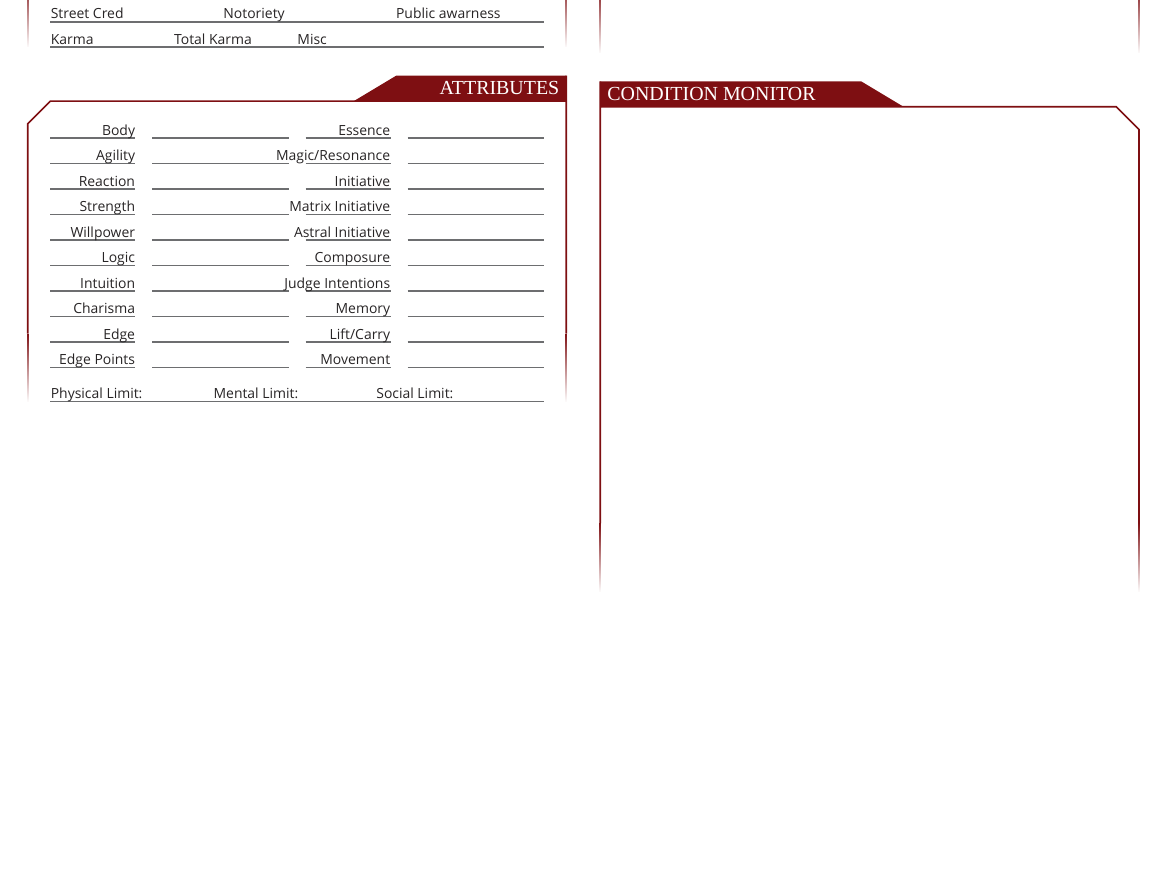
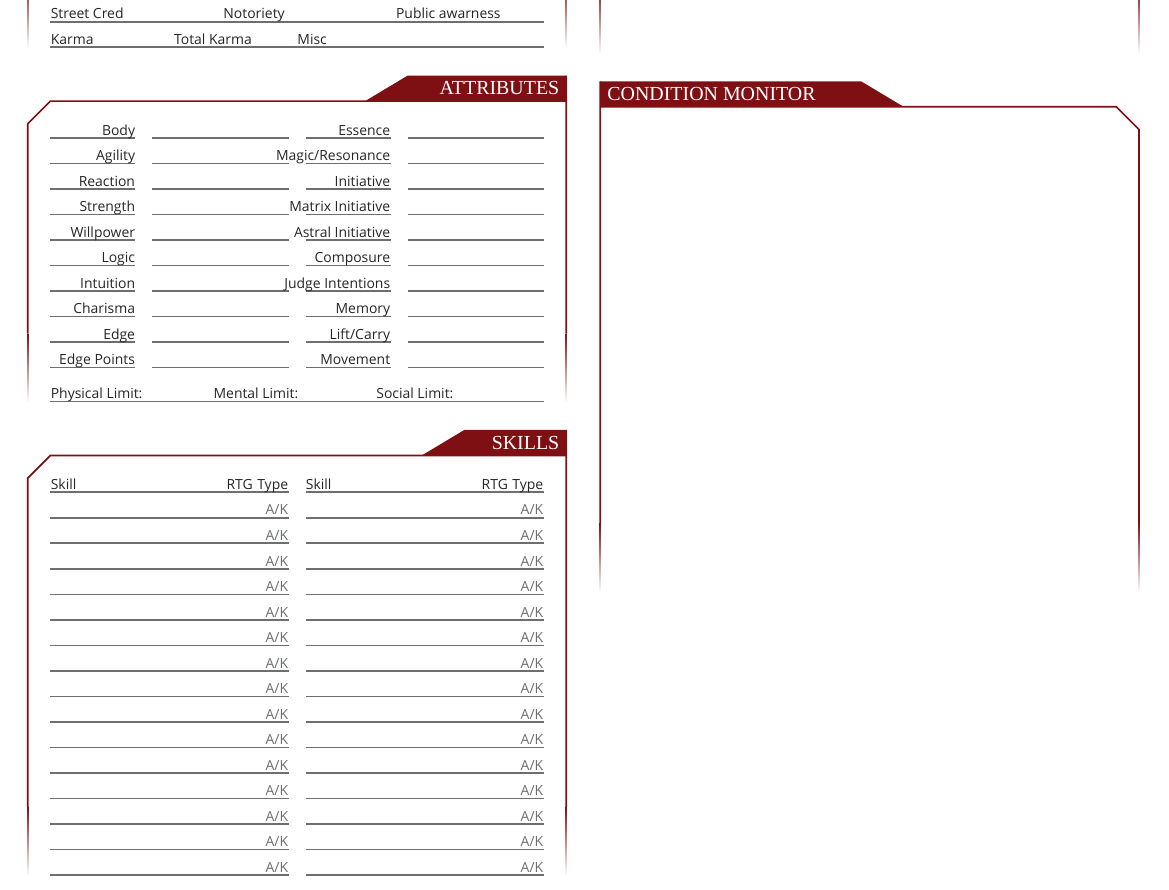
Before and after one commit to hvraven/sr5-charsheet, a LaTeX document (sr5_charbogen.tex): part of the page, cut so that both start at the same text, the shorter picture padded with empty space. Compiled offline with XeLaTeX; a missing font is replaced by an installed copy or a similar font.

Commit message:
Skills added

```diff
--- a/sr5_charbogen.tex
+++ b/sr5_charbogen.tex
@@ -106,9 +106,13 @@
 \newcommand{\FullLine}{%
     \Line{0mm}{\ContentWidth}
 }
-\newcommand{\LabelAt}[2]{% x, label
-    \node[base right,inner sep=0pt] at (\BoxInnerOuterMargin+#1, \InBoxPosition-4mm)
-        {\fontsize{7pt}{10.5pt}\selectfont #2};
+\newcommand{\HalfLines}{%
+    \Line{0mm}{.5*\ContentWidth-.5*\LineGap}
+    \Line{.5*\ContentWidth+.5*\LineGap}{.5*\ContentWidth-.5*\LineGap}
+}
+\newcommand{\LabelAt}[3][right]{% x, label
+    \node[base #1,inner sep=0pt] at (\BoxInnerOuterMargin+#2, \InBoxPosition-4mm)
+        {\fontsize{7pt}{10.5pt}\selectfont #3};
 }
 \newcommand{\LabeledFullLine}[1]{%label
     \SingleRow{
@@ -166,7 +170,7 @@
         \end{BoxRow}
     \end{BoxLeft}
 
-    \setlength{\TitleWidth}{30mm}
+    \setlength{\TitleWidth}{28mm}
     \begin{BoxLeft}{Attributes}
         \AttributeLine{Body}{Essence}
         \AttributeLine{Agility}{Magic/Resonance}
@@ -187,6 +191,25 @@
         \end{BoxRow}
     \end{BoxLeft}
 
+    \setlength{\TitleWidth}{18mm}
+    \begin{BoxLeft}{Skills}
+        \begin{BoxRow}
+            \HalfLines
+            \foreach \x in {0mm,.5*\ContentWidth+.5*\LineGap} {
+                \LabelAt{\x}{Skill};
+                \LabelAt{\x+31mm}{RTG};
+                \LabelAt[left]{\x+.5*\ContentWidth-.5*\LineGap}{Type};
+            }
+        \end{BoxRow}
+        \foreach \i in {1,...,15} {
+            \begin{BoxRow}
+                \HalfLines
+                \foreach \x in {0mm,.5*\ContentWidth+.5*\LineGap}
+                    \LabelAt[left]{\x+.5*\ContentWidth-.5*\LineGap}{\color{line} A/K};
+            \end{BoxRow}
+        }
+    \end{BoxLeft}
+
     \setlength{\TitleWidth}{46mm}
     \BoxRight{Condition Monitor}{-35mm}{90mm}
 \end{tikzpicture}
```
